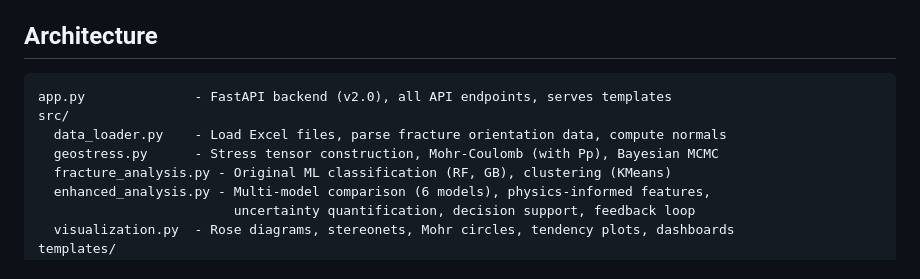
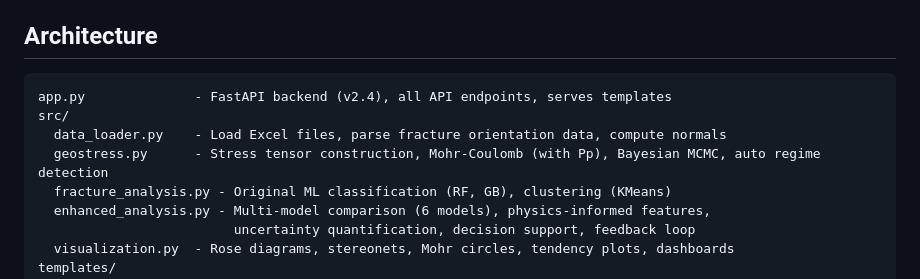
Before and after one commit to AhmedMGabl/geostress-ai, a Markdown page: CLAUDE.md, the part around the change. Drawn GitHub-style.

Commit message:
Update CLAUDE.md for v2.4.0: auto regime, export, balanced accuracy
Co-Authored-By: Claude Opus 4.6 <noreply@anthropic.com>

````diff
--- a/CLAUDE.md
+++ b/CLAUDE.md
@@ -21,10 +21,10 @@ This file provides guidance to Claude Code (claude.ai/code) when working with co
 ## Architecture
 
 ```
-app.py              - FastAPI backend (v2.0), all API endpoints, serves templates
+app.py              - FastAPI backend (v2.4), all API endpoints, serves templates
 src/
   data_loader.py    - Load Excel files, parse fracture orientation data, compute normals
-  geostress.py      - Stress tensor construction, Mohr-Coulomb (with Pp), Bayesian MCMC
+  geostress.py      - Stress tensor construction, Mohr-Coulomb (with Pp), Bayesian MCMC, auto regime detection
   fracture_analysis.py - Original ML classification (RF, GB), clustering (KMeans)
   enhanced_analysis.py - Multi-model comparison (6 models), physics-informed features,
                          uncertainty quantification, decision support, feedback loop
````
